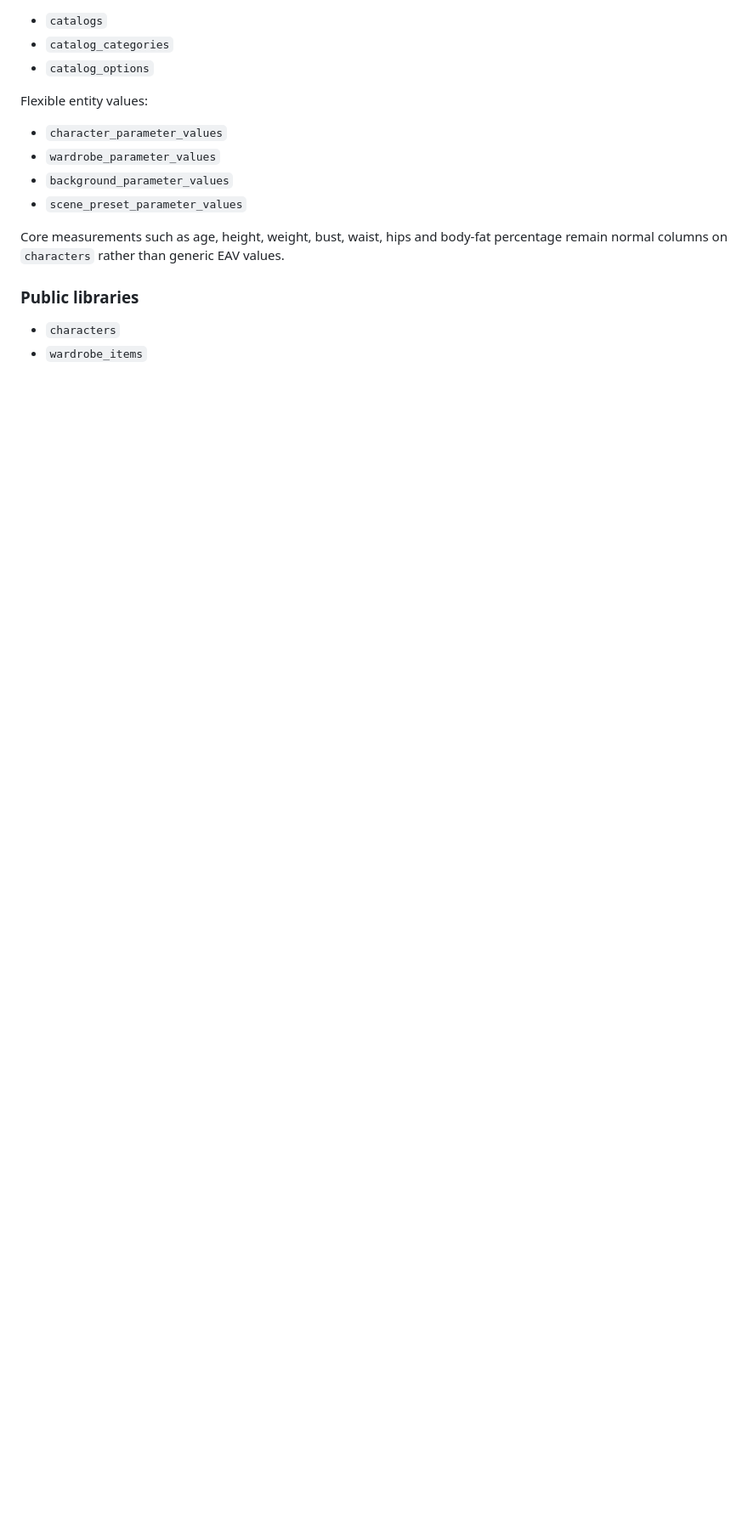
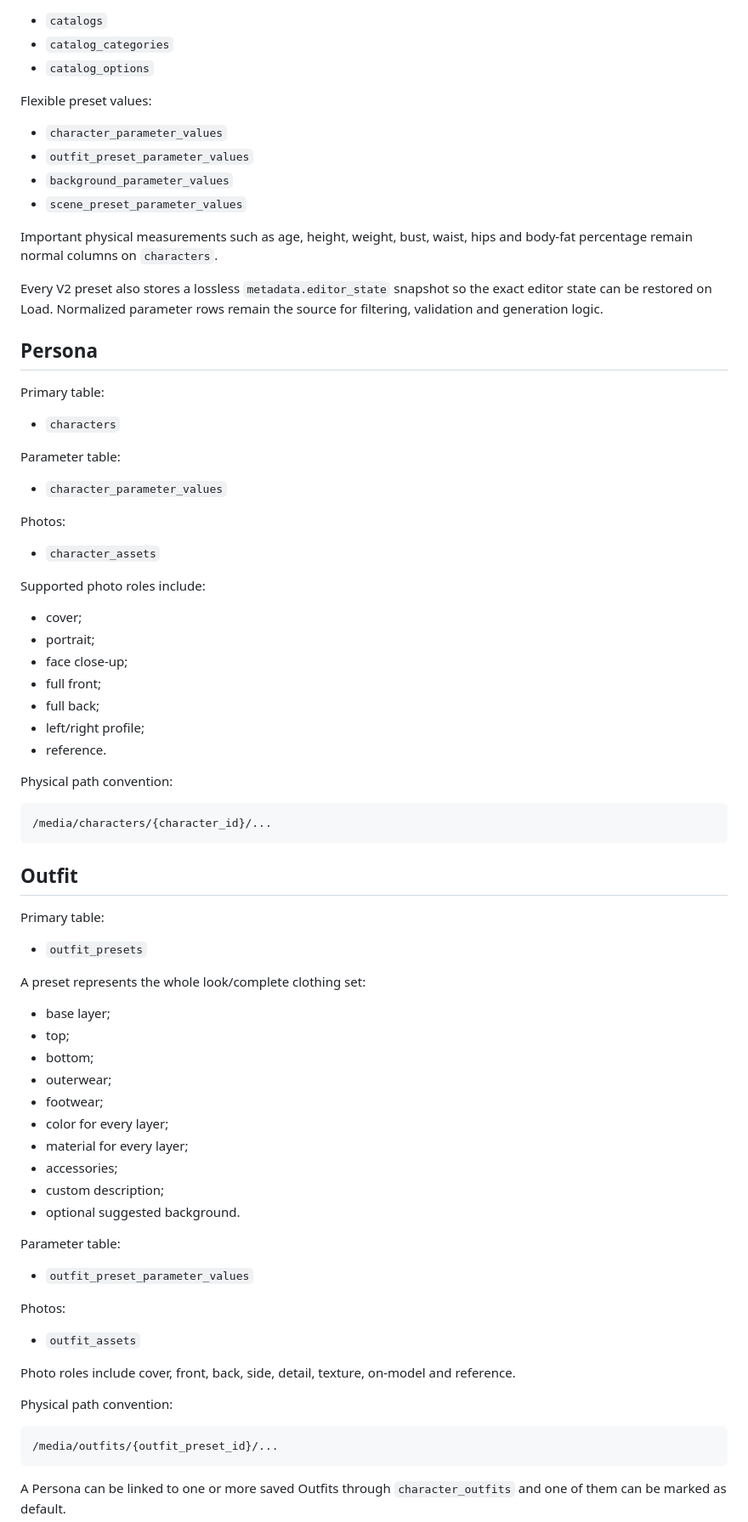
Before and after one commit to Abestreid/CharacterMaker, a Markdown page: refactor-v2/supabase/README.md, the part around one of its changes. Shown at 85% size. Drawn GitHub-style; blank space fills up the shorter version.

````diff
--- a/refactor-v2/supabase/README.md
+++ b/refactor-v2/supabase/README.md
@@ -29,16 +79,81 @@ Region: `eu-central-1`
 - `catalog_categories`
 - `catalog_options`
 
-Flexible entity values:
+Flexible preset values:
 
 - `character_parameter_values`
-- `wardrobe_parameter_values`
+- `outfit_preset_parameter_values`
 - `background_parameter_values`
 - `scene_preset_parameter_values`
 
-Core measurements such as age, height, weight, bust, waist, hips and body-fat percentage remain normal columns on `characters` rather than generic EAV values.
+Important physical measurements such as age, height, weight, bust, waist, hips and body-fat percentage remain normal columns on `characters`.
 
-### Public libraries
+Every V2 preset also stores a lossless `metadata.editor_state` snapshot so the exact editor state can be restored on Load. Normalized parameter rows remain the source for filtering, validation and generation logic.
+
+## Persona
+
+Primary table:
 
 - `characters`
-- `wardrobe_items`
+
+Parameter table:
+
+- `character_parameter_values`
+
+Photos:
+
+- `character_assets`
+
+Supported photo roles include:
+
+- cover;
+- portrait;
+- face close-up;
+- full front;
+- full back;
+- left/right profile;
+- reference.
+
+Physical path convention:
+
+```text
+/media/characters/{character_id}/...
+```
+
+## Outfit
+
+Primary table:
+
+- `outfit_presets`
+
+A preset represents the whole look/complete clothing set:
+
+- base layer;
+- top;
+- bottom;
+- outerwear;
+- footwear;
+- color for every layer;
+- material for every layer;
+- accessories;
+- custom description;
+- optional suggested background.
+
+Parameter table:
+
+- `outfit_preset_parameter_values`
+
+Photos:
+
+- `outfit_assets`
+
+Photo roles include cover, front, back, side, detail, texture, on-model and reference.
+
+Physical path convention:
+
+```text
+/media/outfits/{outfit_preset_id}/...
+```
+
+A Persona can be linked to one or more saved Outfits through `character_outfits` and one of them can be marked as default.
+
````
Also changed, not shown: other parts of refactor-v2/supabase/README.md (+191 -57 lines).
